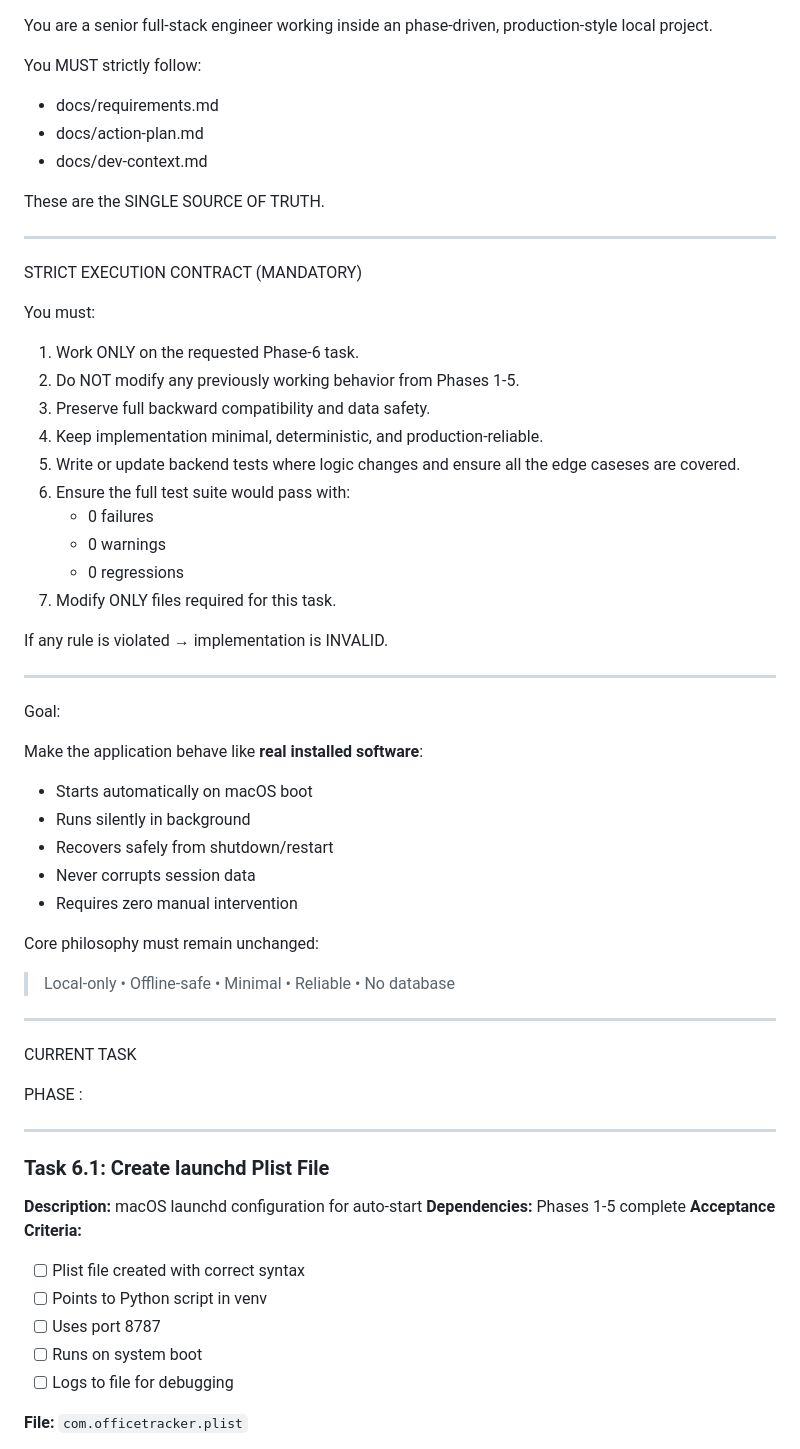
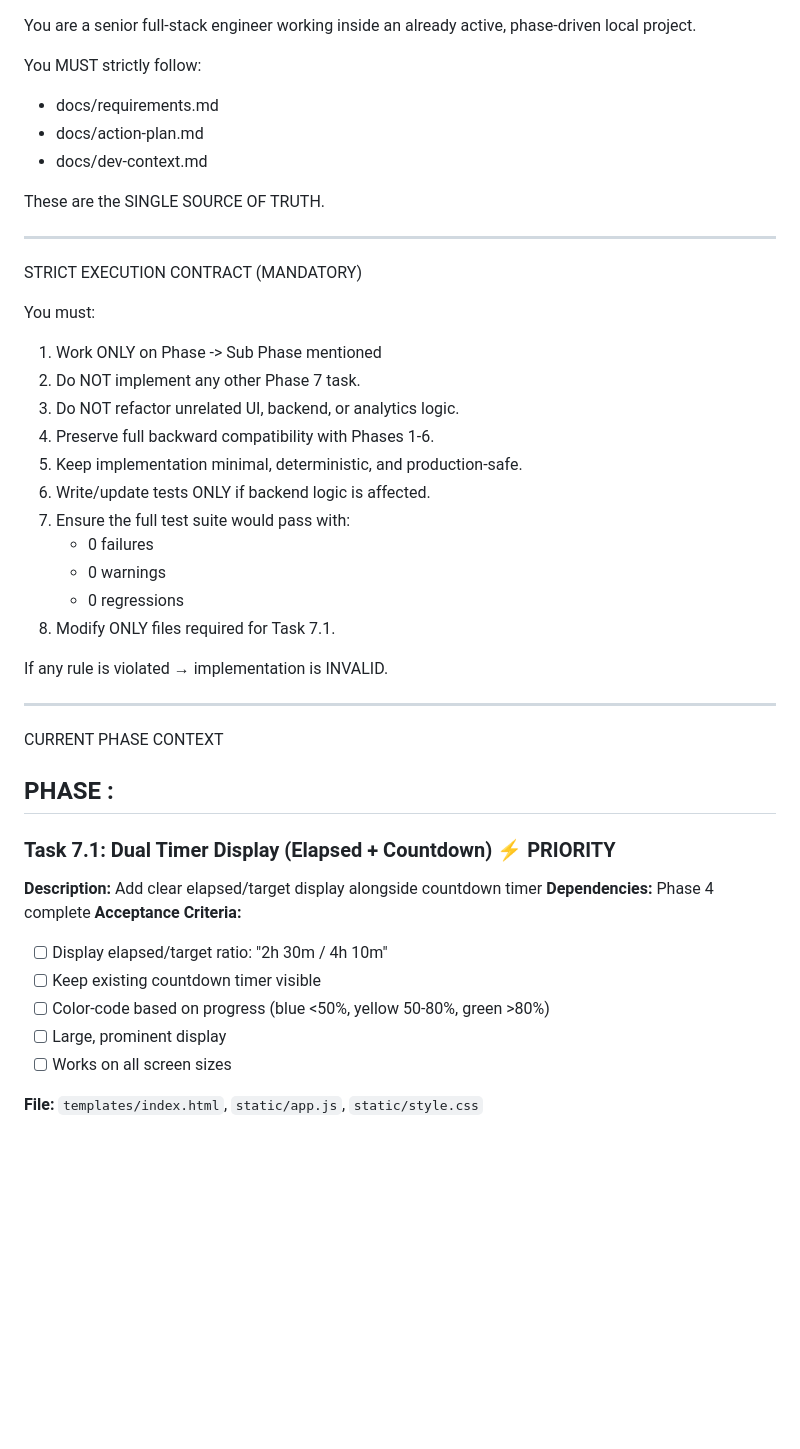
Before and after one commit to rahul43177/wifi-time-calculator, a Markdown page: docs/prompts/developer-prompt.md, the part around one of its changes. GitHub-like rendering; blank space fills up the shorter version.

```diff
--- a/docs/prompts/developer-prompt.md
+++ b/docs/prompts/developer-prompt.md
@@ -1,5 +1,5 @@
 You are a senior full-stack engineer working inside an
-phase-driven, production-style local project.
+already active, phase-driven local project.
 
 You MUST strictly follow:
 
@@ -15,52 +15,36 @@ STRICT EXECUTION CONTRACT (MANDATORY)
 
 You must:
 
-1. Work ONLY on the requested Phase-6 task.
-2. Do NOT modify any previously working behavior from Phases 1-5.
-3. Preserve full backward compatibility and data safety.
-4. Keep implementation minimal, deterministic, and production-reliable.
-5. Write or update backend tests where logic changes and ensure all the edge caseses are covered.
-6. Ensure the full test suite would pass with:
+1. Work ONLY on Phase -> Sub Phase mentioned
+2. Do NOT implement any other Phase 7 task.
+3. Do NOT refactor unrelated UI, backend, or analytics logic.
+4. Preserve full backward compatibility with Phases 1-6.
+5. Keep implementation minimal, deterministic, and production-safe.
+6. Write/update tests ONLY if backend logic is affected.
+7. Ensure the full test suite would pass with:
    - 0 failures
    - 0 warnings
    - 0 regressions
-7. Modify ONLY files required for this task.
+8. Modify ONLY files required for Task 7.1.
 
 If any rule is violated → implementation is INVALID.
 
 ---------------------------------------------------------------------
 
-Goal:
-
-Make the application behave like **real installed software**:
-
-- Starts automatically on macOS boot
-- Runs silently in background
-- Recovers safely from shutdown/restart
-- Never corrupts session data
-- Requires zero manual intervention
-
-Core philosophy must remain unchanged:
-
-> Local-only • Offline-safe • Minimal • Reliable • No database
-
----------------------------------------------------------------------
-
-CURRENT TASK
+CURRENT PHASE CONTEXT
 
 PHASE :
-
 ---
 
-### Task 6.1: Create launchd Plist File
-**Description:** macOS launchd configuration for auto-start
-**Dependencies:** Phases 1-5 complete
+### Task 7.1: Dual Timer Display (Elapsed + Countdown) ⚡ PRIORITY
+**Description:** Add clear elapsed/target display alongside countdown timer
+**Dependencies:** Phase 4 complete
 **Acceptance Criteria:**
-- [ ] Plist file created with correct syntax
-- [ ] Points to Python script in venv
-- [ ] Uses port 8787
-- [ ] Runs on system boot
-- [ ] Logs to file for debugging
+- [ ] Display elapsed/target ratio: "2h 30m / 4h 10m"
+- [ ] Keep existing countdown timer visible
+- [ ] Color-code based on progress (blue <50%, yellow 50-80%, green >80%)
+- [ ] Large, prominent display
+- [ ] Works on all screen sizes
 
-**File:** `com.officetracker.plist`
+**File:** `templates/index.html`, `static/app.js`, `static/style.css`
 
```
Also changed, not shown: other parts of docs/prompts/developer-prompt.md (+47 -92 lines).
